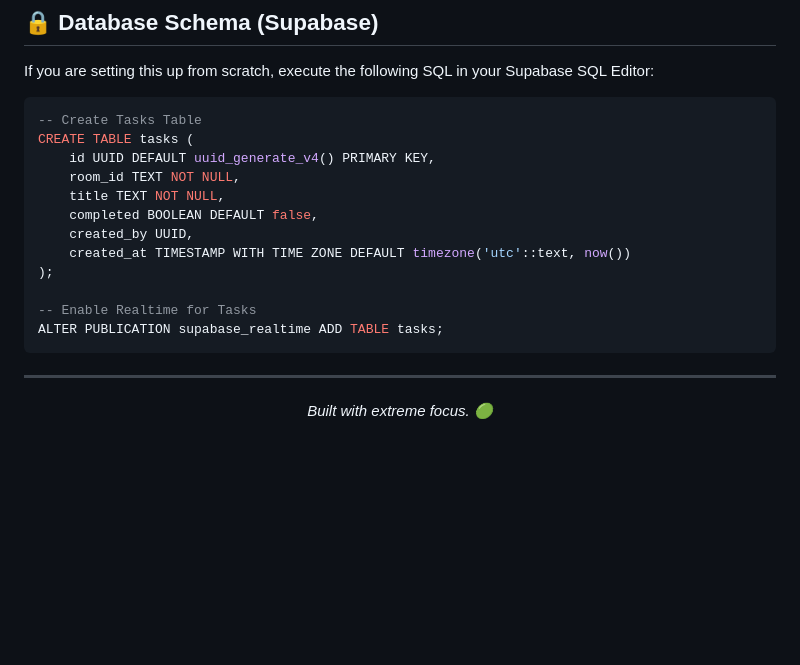
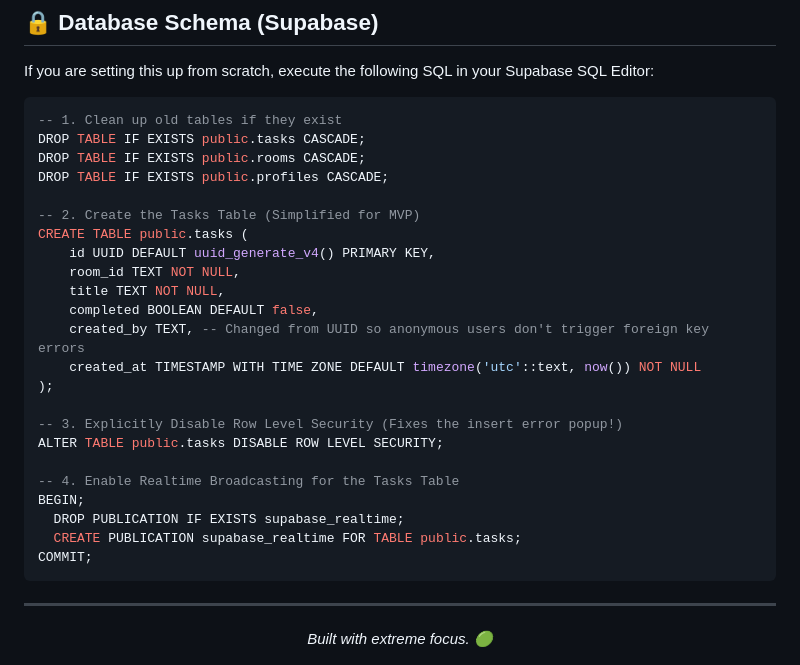
Before and after one commit to ManasDasri/Flow-study, a Markdown page: README.md, the part around the change. Drawn GitHub-style; blank space fills up the shorter version.

Commit message:
docs: Update Supabase schema script to be bulletproof for MVP

````diff
--- a/README.md
+++ b/README.md
@@ -105,18 +105,29 @@ Want to run Flow locally or deploy it yourself?
 If you are setting this up from scratch, execute the following SQL in your Supabase SQL Editor:
 
 ```sql
--- Create Tasks Table
-CREATE TABLE tasks (
+-- 1. Clean up old tables if they exist
+DROP TABLE IF EXISTS public.tasks CASCADE;
+DROP TABLE IF EXISTS public.rooms CASCADE;
+DROP TABLE IF EXISTS public.profiles CASCADE;
+
+-- 2. Create the Tasks Table (Simplified for MVP)
+CREATE TABLE public.tasks (
     id UUID DEFAULT uuid_generate_v4() PRIMARY KEY,
     room_id TEXT NOT NULL,
     title TEXT NOT NULL,
     completed BOOLEAN DEFAULT false,
-    created_by UUID,
-    created_at TIMESTAMP WITH TIME ZONE DEFAULT timezone('utc'::text, now())
+    created_by TEXT, -- Changed from UUID so anonymous users don't trigger foreign key errors
+    created_at TIMESTAMP WITH TIME ZONE DEFAULT timezone('utc'::text, now()) NOT NULL
 );
 
--- Enable Realtime for Tasks
-ALTER PUBLICATION supabase_realtime ADD TABLE tasks;
+-- 3. Explicitly Disable Row Level Security (Fixes the insert error popup!)
+ALTER TABLE public.tasks DISABLE ROW LEVEL SECURITY;
+
+-- 4. Enable Realtime Broadcasting for the Tasks Table
+BEGIN;
+  DROP PUBLICATION IF EXISTS supabase_realtime;
+  CREATE PUBLICATION supabase_realtime FOR TABLE public.tasks;
+COMMIT;
 ```
 
 ---
````
